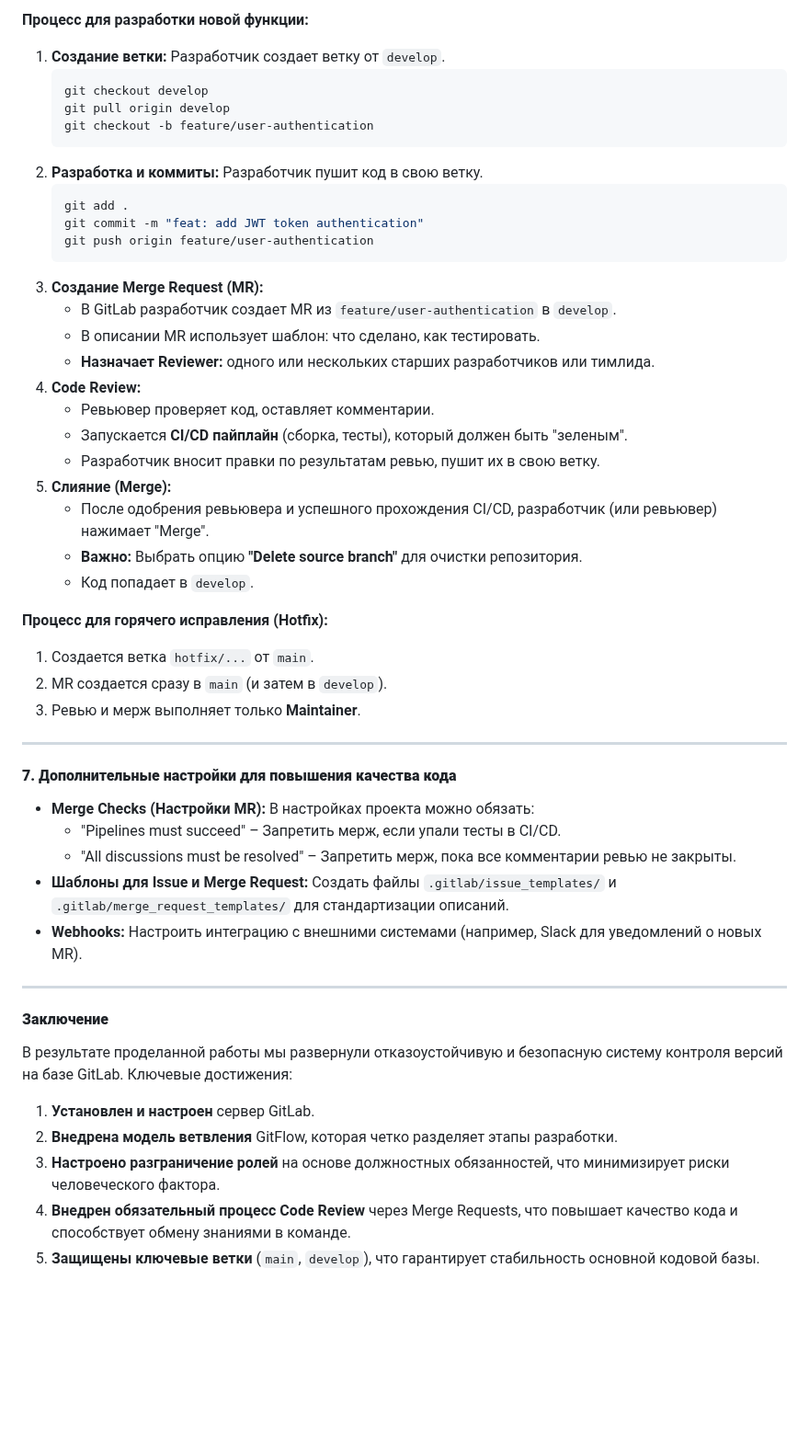
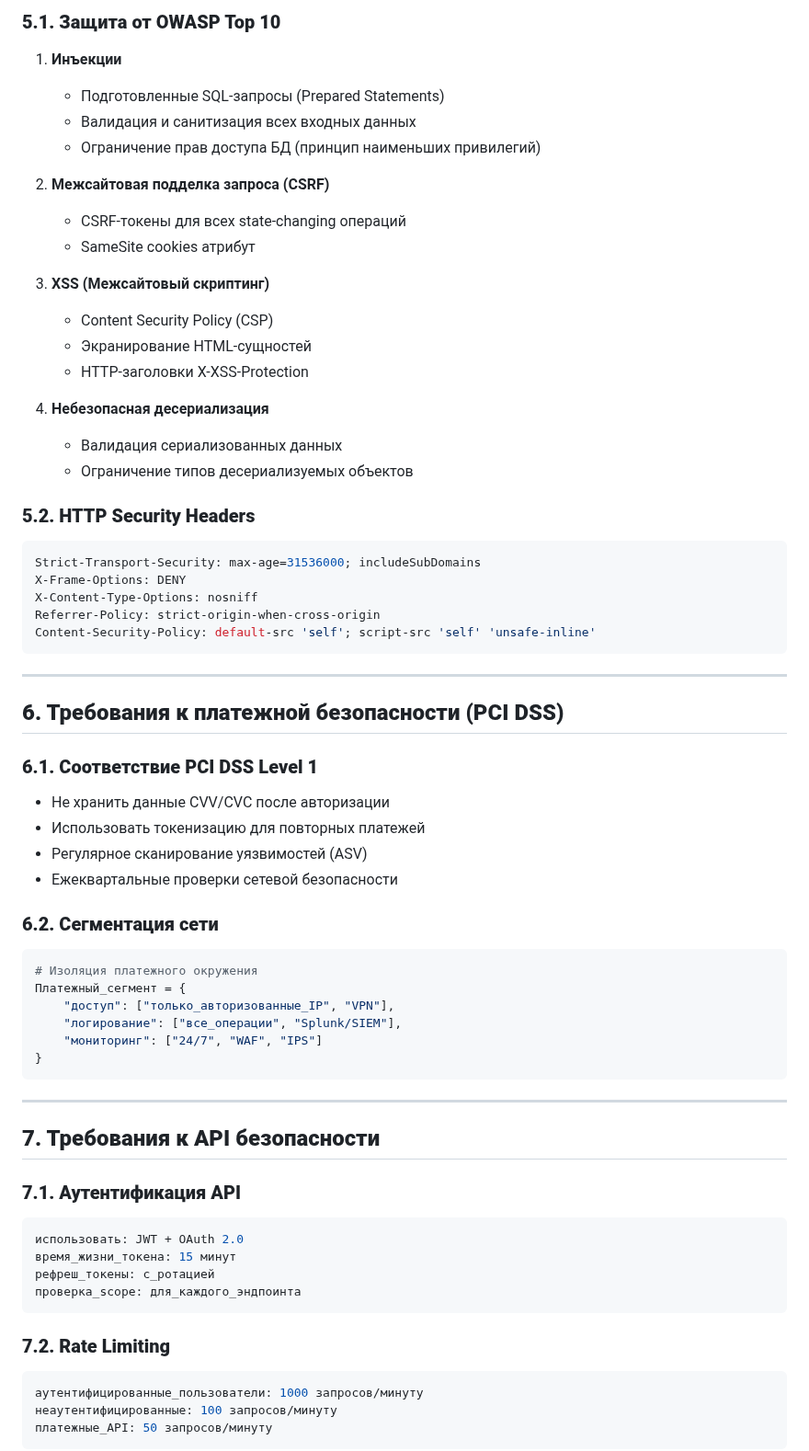
Before and after one commit to ValentiLo/UCHEBN05, a Markdown page: 8 Разработка требований безопасности информационной системы.md, the part around one of its changes. Shown at 92% size. GitHub-like rendering; blank space fills up the shorter version.

````diff
--- a/8 Разработка требований безопасности информационной системы.md
+++ b/8 Разработка требований безопасности информационной системы.md
@@ -133,56 +90,68 @@ GitLab предоставляет гибкую систему разрешени
 
-**Процесс для разработки новой функции:**
+### **5.1. Защита от OWASP Top 10**
+1. **Инъекции**
+   - Подготовленные SQL-запросы (Prepared Statements)
+   - Валидация и санитизация всех входных данных
+   - Ограничение прав доступа БД (принцип наименьших привилегий)
 
-1.  **Создание ветки:** Разработчик создает ветку от `develop`.
-    ```bash
-    git checkout develop
-    git pull origin develop
-    git checkout -b feature/user-authentication
-    ```
-2.  **Разработка и коммиты:** Разработчик пушит код в свою ветку.
-    ```bash
-    git add .
-    git commit -m "feat: add JWT token authentication"
-    git push origin feature/user-authentication
-    ```
-3.  **Создание Merge Request (MR):**
-    *   В GitLab разработчик создает MR из `feature/user-authentication` в `develop`.
-    *   В описании MR использует шаблон: что сделано, как тестировать.
-    *   **Назначает Reviewer:** одного или нескольких старших разработчиков или тимлида.
-4.  **Code Review:**
-    *   Ревьювер проверяет код, оставляет комментарии.
-    *   Запускается **CI/CD пайплайн** (сборка, тесты), который должен быть "зеленым".
-    *   Разработчик вносит правки по результатам ревью, пушит их в свою ветку.
-5.  **Слияние (Merge):**
-    *   После одобрения ревьювера и успешного прохождения CI/CD, разработчик (или ревьювер) нажимает "Merge".
-    *   **Важно:** Выбрать опцию **"Delete source branch"** для очистки репозитория.
-    *   Код попадает в `develop`.
+2. **Межсайтовая подделка запроса (CSRF)**
+   - CSRF-токены для всех state-changing операций
+   - SameSite cookies атрибут
 
-**Процесс для горячего исправления (Hotfix):**
+3. **XSS (Межсайтовый скриптинг)**
+   - Content Security Policy (CSP)
+   - Экранирование HTML-сущностей
+   - HTTP-заголовки X-XSS-Protection
 
-1.  Создается ветка `hotfix/...` от `main`.
-2.  MR создается сразу в `main` (и затем в `develop`).
-3.  Ревью и мерж выполняет только **Maintainer**.
+4. **Небезопасная десериализация**
+   - Валидация сериализованных данных
+   - Ограничение типов десериализуемых объектов
+
+### **5.2. HTTP Security Headers**
+```nginx
+Strict-Transport-Security: max-age=31536000; includeSubDomains
+X-Frame-Options: DENY
+X-Content-Type-Options: nosniff
+Referrer-Policy: strict-origin-when-cross-origin
+Content-Security-Policy: default-src 'self'; script-src 'self' 'unsafe-inline'
+```
 
 ---
 
-#### **7. Дополнительные настройки для повышения качества кода**
+## **6. Требования к платежной безопасности (PCI DSS)**
 
-*   **Merge Checks (Настройки MR):** В настройках проекта можно обязать:
-    *   "Pipelines must succeed" – Запретить мерж, если упали тесты в CI/CD.
-    *   "All discussions must be resolved" – Запретить мерж, пока все комментарии ревью не закрыты.
-*   **Шаблоны для Issue и Merge Request:** Создать файлы `.gitlab/issue_templates/` и `.gitlab/merge_request_templates/` для стандартизации описаний.
-*   **Webhooks:** Настроить интеграцию с внешними системами (например, Slack для уведомлений о новых MR).
+### **6.1. Соответствие PCI DSS Level 1**
+- Не хранить данные CVV/CVC после авторизации
+- Использовать токенизацию для повторных платежей
+- Регулярное сканирование уязвимостей (ASV)
+- Ежеквартальные проверки сетевой безопасности
+
+### **6.2. Сегментация сети**
+```python
+# Изоляция платежного окружения
+Платежный_сегмент = {
+    "доступ": ["только_авторизованные_IP", "VPN"],
+    "логирование": ["все_операции", "Splunk/SIEM"],
+    "мониторинг": ["24/7", "WAF", "IPS"]
+}
+```
 
 ---
 
-#### **Заключение**
+## **7. Требования к API безопасности**
 
-В результате проделанной работы мы развернули отказоустойчивую и безопасную систему контроля версий на базе GitLab. Ключевые достижения:
+### **7.1. Аутентификация API**
+```yaml
+использовать: JWT + OAuth 2.0
+время_жизни_токена: 15 минут
+рефреш_токены: с_ротацией
+проверка_scope: для_каждого_эндпоинта
+```
 
-1.  **Установлен и настроен** сервер GitLab.
-2.  **Внедрена модель ветвления** GitFlow, которая четко разделяет этапы разработки.
-3.  **Настроено разграничение ролей** на основе должностных обязанностей, что минимизирует риски человеческого фактора.
-4.  **Внедрен обязательный процесс Code Review** через Merge Requests, что повышает качество кода и способствует обмену знаниями в команде.
-5.  **Защищены ключевые ветки** (`main`, `develop`), что гарантирует стабильность основной кодовой базы.
+### **7.2. Rate Limiting**
+```yaml
+аутентифицированные_пользователи: 1000 запросов/минуту
+неаутентифицированные: 100 запросов/минуту
+платежные_API: 50 запросов/минуту
+```
 
````
Also changed, not shown: other parts of 8 Разработка требований безопасности информационной системы.md (+182 -111 lines).
